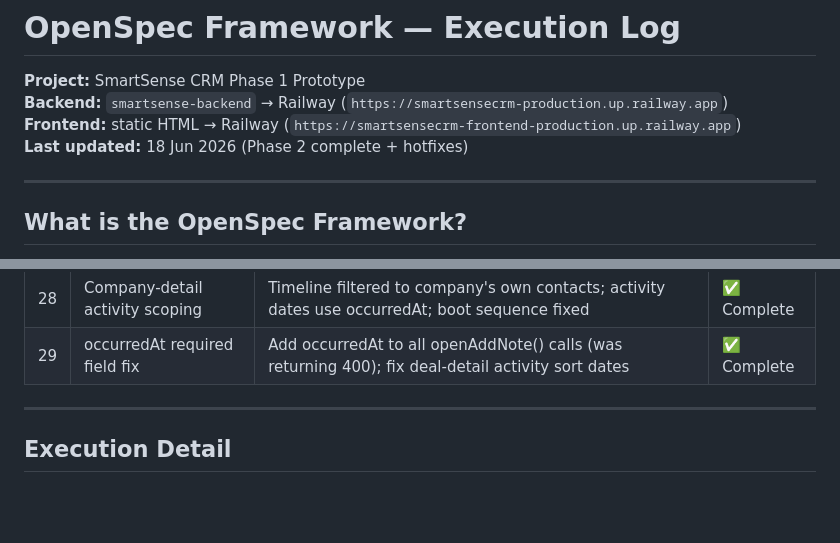
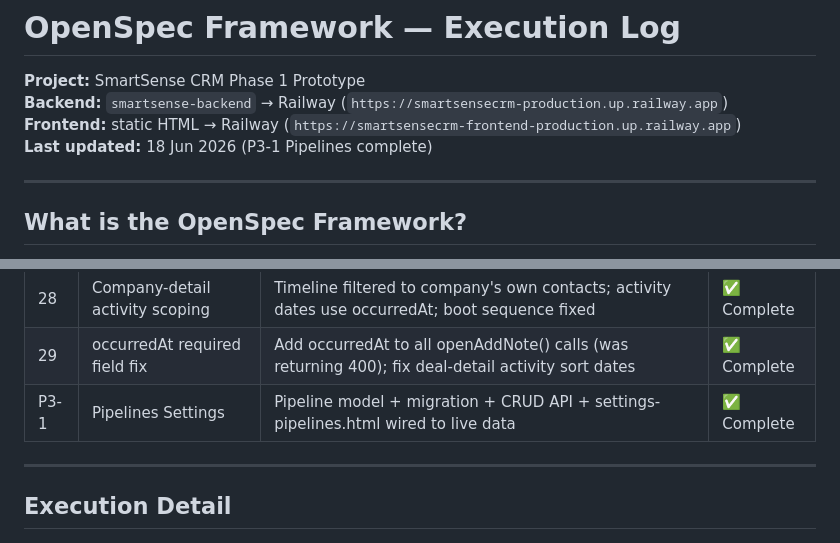
Before and after one commit to moneyshh0007/smartSenseCRM-frontend, a Markdown page: OPENSPEC_EXECUTION_LOG.md, 2 parts joined by grey strips. GitHub-like rendering; blank space fills up the shorter version.

```diff
--- a/OPENSPEC_EXECUTION_LOG.md
+++ b/OPENSPEC_EXECUTION_LOG.md
@@ -3,7 +3,7 @@
 **Project:** SmartSense CRM Phase 1 Prototype
 **Backend:** `smartsense-backend` → Railway (`https://smartsensecrm-production.up.railway.app`)
 **Frontend:** static HTML → Railway (`https://smartsensecrm-frontend-production.up.railway.app`)
-**Last updated:** 18 Jun 2026 (Phase 2 complete + hotfixes)
+**Last updated:** 18 Jun 2026 (P3-1 Pipelines complete)
 
 ---
 
@@ -53,6 +53,7 @@ Every feature begins with a specification that defines requirements, API shape,
 | 27 | Tasks API contact/deal includes | GET /tasks now returns nested contact and deal objects; contact-detail task checkboxes functional | ✅ Complete |
 | 28 | Company-detail activity scoping | Timeline filtered to company's own contacts; activity dates use occurredAt; boot sequence fixed | ✅ Complete |
 | 29 | occurredAt required field fix | Add occurredAt to all openAddNote() calls (was returning 400); fix deal-detail activity sort dates | ✅ Complete |
+| P3-1 | Pipelines Settings | Pipeline model + migration + CRUD API + settings-pipelines.html wired to live data | ✅ Complete |
 
 ---
 
```
Also changed, not shown: other parts of OPENSPEC_EXECUTION_LOG.md (+50 -3 lines).
